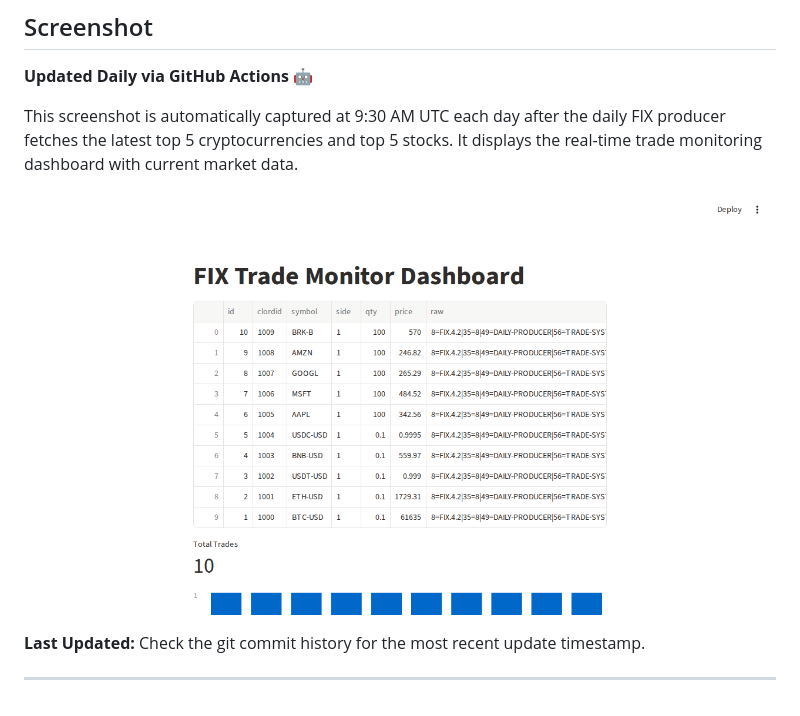
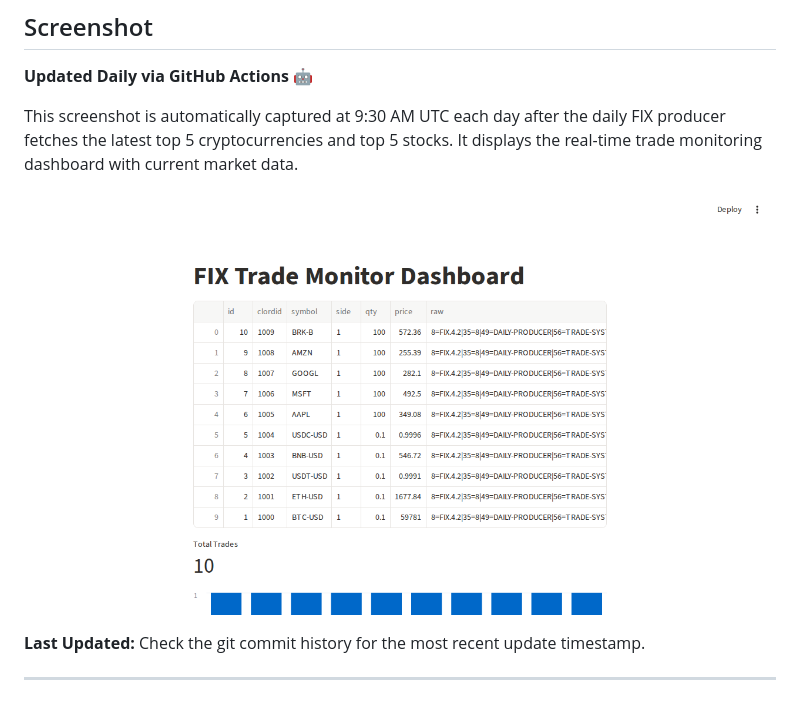
Before and after one commit to JUnelus/Real-Time-FIX-Trade-Ingestion-and-Monitoring-System, a Markdown page: README.md, the part around the change. Rendered like a GitHub page; pictures changed too: dashboard/img.png.

Commit message:
docs: update daily FIX report and dashboard screenshot 2026-11-24 [skip ci]

```diff
--- a/README.md
+++ b/README.md
@@ -310,7 +310,7 @@ This generates a `daily_fix_messages.json` file with all FIX messages.
 
 This screenshot is automatically captured at 9:30 AM UTC each day after the daily FIX producer fetches the latest top 5 cryptocurrencies and top 5 stocks. It displays the real-time trade monitoring dashboard with current market data.
 
-![img.png](dashboard/img.png?v=5fbb4a04a74e)
+![img.png](dashboard/img.png?v=109492602418)
 
 **Last Updated:** Check the git commit history for the most recent update timestamp.
 
```
Also changed, not shown: 1 other file.
